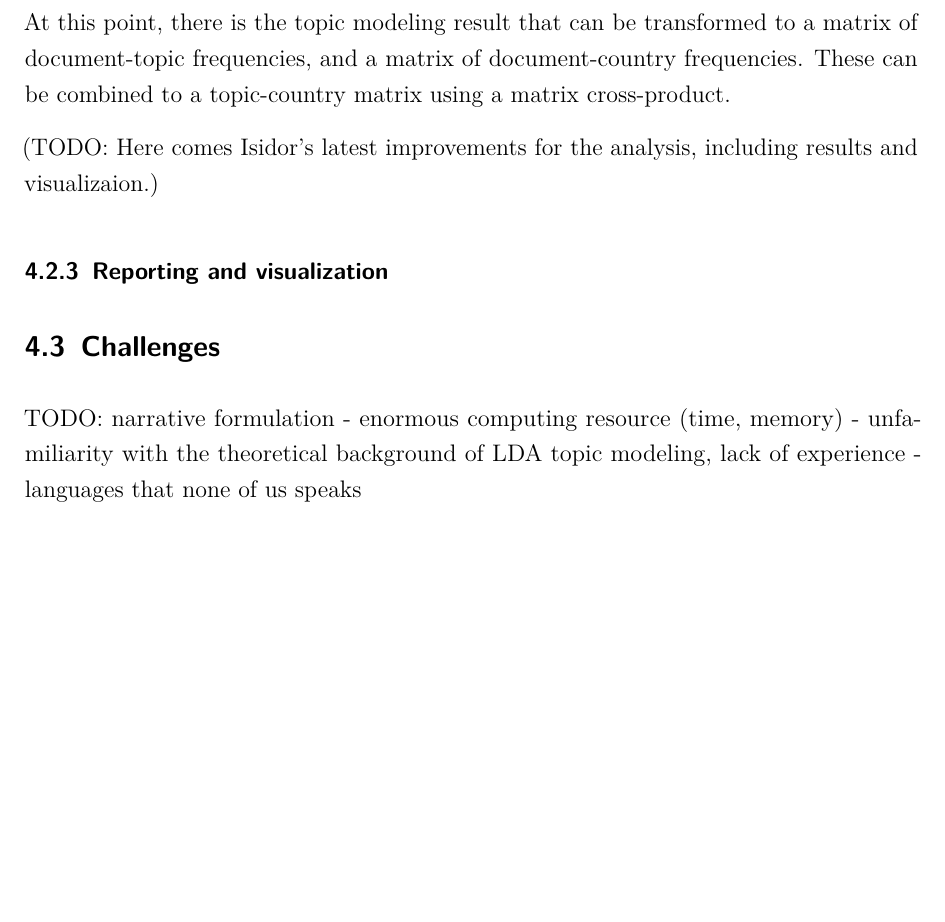
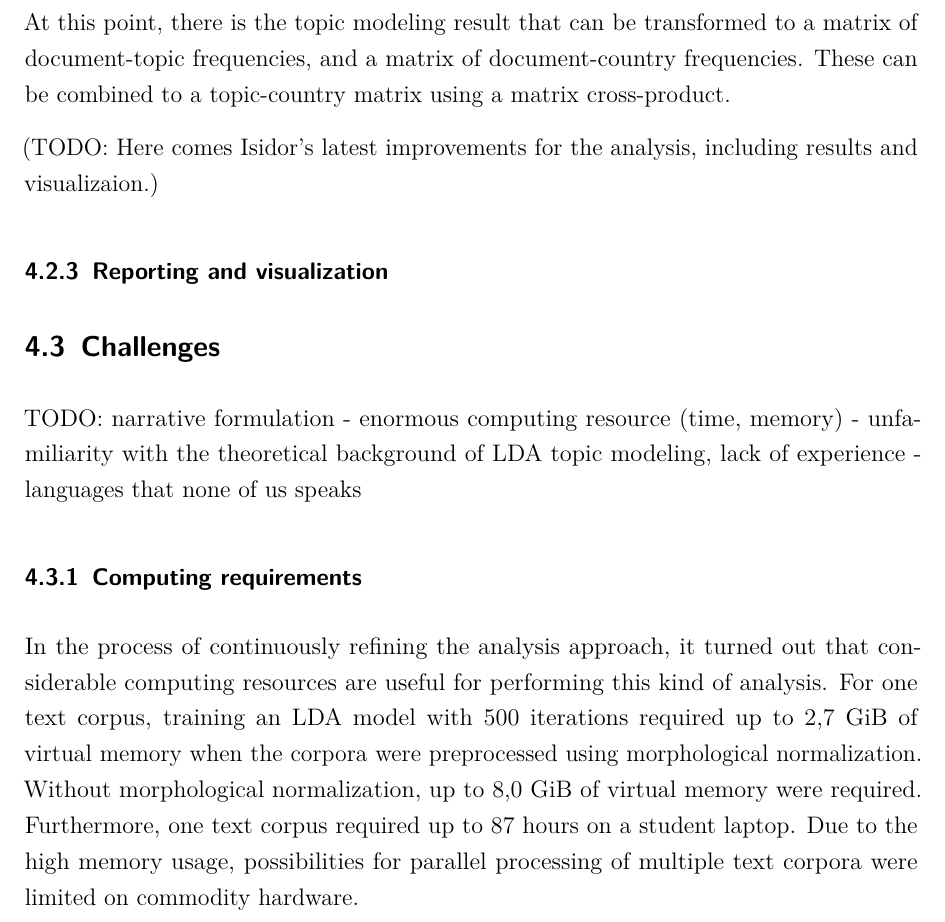
Before and after one commit to zeuner/IntroDH-LDA, an R Markdown document (report/report.Rmd): part of page 13 of 15, cut so that both start at the same text, the shorter picture padded with empty space. Rendered offline with R 4.5, knitr and Pandoc, then LaTeX, with nearby package versions.

Commit message:
computing requirements

```diff
--- a/report/report.Rmd
+++ b/report/report.Rmd
@@ -469,6 +469,18 @@ TODO: narrative formulation
 - unfamiliarity with the theoretical background of LDA topic modeling, lack of experience
 - languages that none of us speaks
 
+### Computing requirements
+
+In the process of continuously refining the analysis approach, it turned out
+that considerable computing resources are useful for performing this kind
+of analysis. For one text corpus, training an LDA model with 500 iterations
+required up to 2,7 GiB of virtual memory when the corpora were preprocessed
+using morphological normalization. Without morphological normalization,
+up to 8,0 GiB of virtual memory were required. Furthermore, one text
+corpus required up to 87 hours on a student laptop. Due to the high memory
+usage, possibilities for parallel processing of multiple text corpora
+were limited on commodity hardware.
+
 ## Results
 
 TODO: narrative formulation
```
